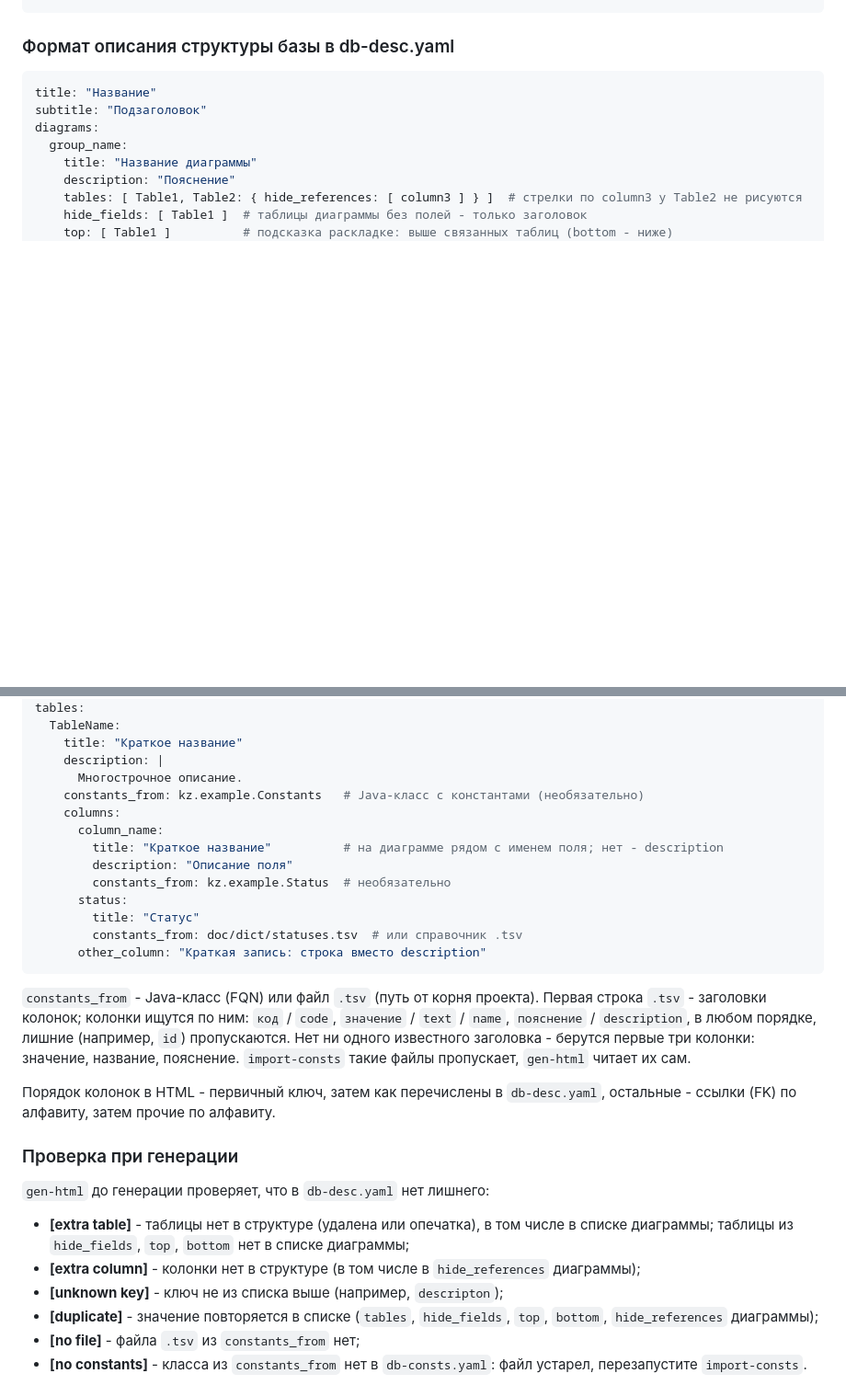
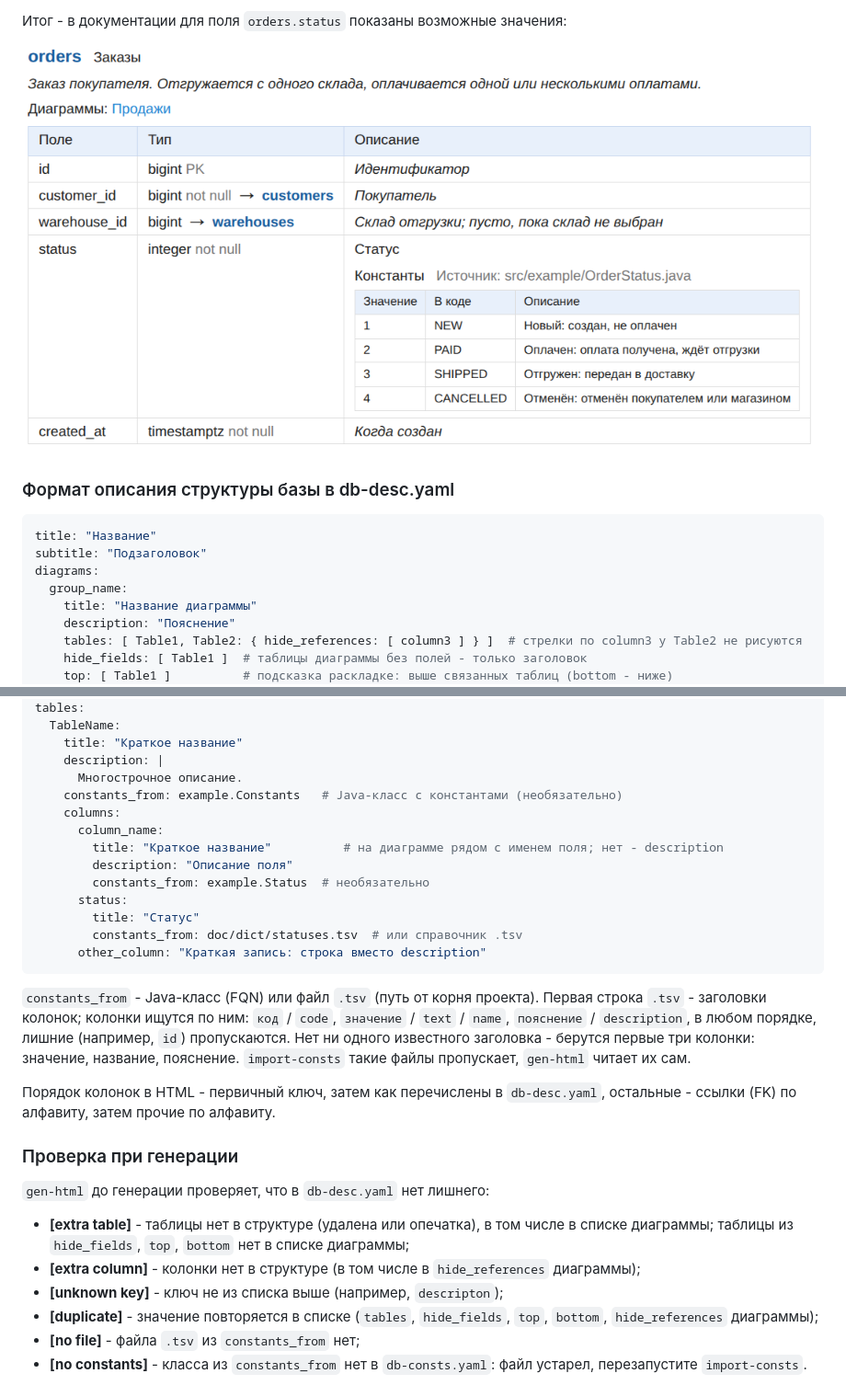
Before and after one commit to SazonovDenis/doc-db, a Markdown page: readme.usage.ru.md, 2 parts joined by grey strips. Shown at 92% size. Drawn GitHub-style; pictures changed too: sample/img/readme.orders.status.png (added); blank space fills up the shorter version.

````diff
--- a/readme.usage.ru.md
+++ b/readme.usage.ru.md
@@ -95,4 +143,8 @@ classes:
 ```
+
+Итог - в документации для поля `orders.status` показаны возможные значения:
+
+![readme.orders.status.png](sample/img/readme.orders.status.png)
 
 ### Формат описания структуры базы в db-desc.yaml
 
@@ -111,12 +163,12 @@ tables:
     title: "Краткое название"
     description: |
       Многострочное описание.
-    constants_from: kz.example.Constants   # Java-класс с константами (необязательно)
+    constants_from: example.Constants   # Java-класс с константами (необязательно)
     columns:
       column_name:
         title: "Краткое название"          # на диаграмме рядом с именем поля; нет - description
         description: "Описание поля"
-        constants_from: kz.example.Status  # необязательно
+        constants_from: example.Status  # необязательно
       status:
         title: "Статус"
         constants_from: doc/dict/statuses.tsv  # или справочник .tsv
@@ -128,17 +180,20 @@ tables:
 любом порядке, лишние (например, `id`) пропускаются. Нет ни одного известного заголовка - берутся первые три колонки:
 значение, название, пояснение. `import-consts` такие файлы пропускает, `gen-html` читает их сам.
 
-Порядок колонок в HTML - первичный ключ, затем как перечислены в `db-desc.yaml`, остальные - ссылки (FK) по алфавиту, затем
+Порядок колонок в HTML - первичный ключ, затем как перечислены в `db-desc.yaml`, остальные - ссылки (FK) по алфавиту,
+затем
 прочие по алфавиту.
 
 ### Проверка при генерации
 
 `gen-html` до генерации проверяет, что в `db-desc.yaml` нет лишнего:
 
-- **[extra table]** - таблицы нет в структуре (удалена или опечатка), в том числе в списке диаграммы; таблицы из `hide_fields`, `top`, `bottom` нет в списке диаграммы;
+- **[extra table]** - таблицы нет в структуре (удалена или опечатка), в том числе в списке диаграммы; таблицы из
+  `hide_fields`, `top`, `bottom` нет в списке диаграммы;
 - **[extra column]** - колонки нет в структуре (в том числе в `hide_references` диаграммы);
 - **[unknown key]** - ключ не из списка выше (например, `descripton`);
-- **[duplicate]** - значение повторяется в списке (`tables`, `hide_fields`, `top`, `bottom`, `hide_references` диаграммы);
+- **[duplicate]** - значение повторяется в списке (`tables`, `hide_fields`, `top`, `bottom`, `hide_references`
+  диаграммы);
 - **[no file]** - файла `.tsv` из `constants_from` нет;
 - **[no constants]** - класса из `constants_from` нет в `db-consts.yaml`: файл устарел, перезапустите `import-consts`.
 
````
Also changed, not shown: other parts of readme.usage.ru.md (+57 -7 lines), readme.usage.md (+59 -7 lines), 13 other files.
